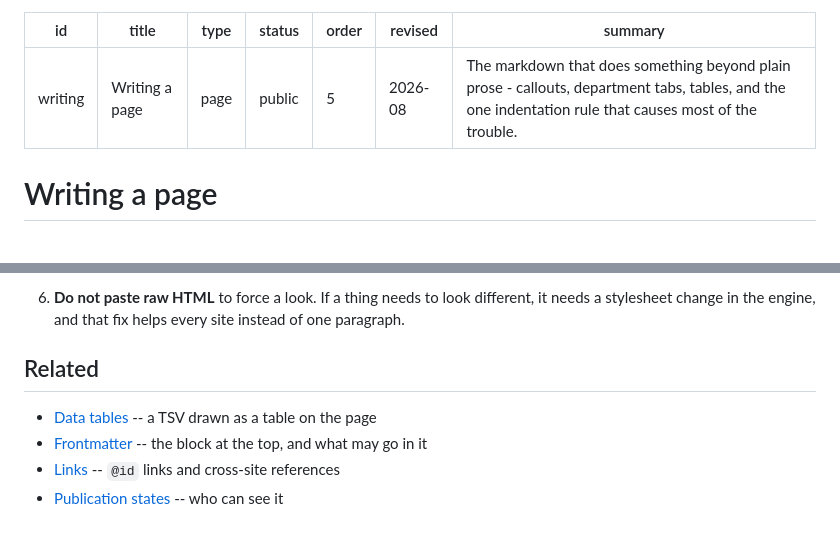
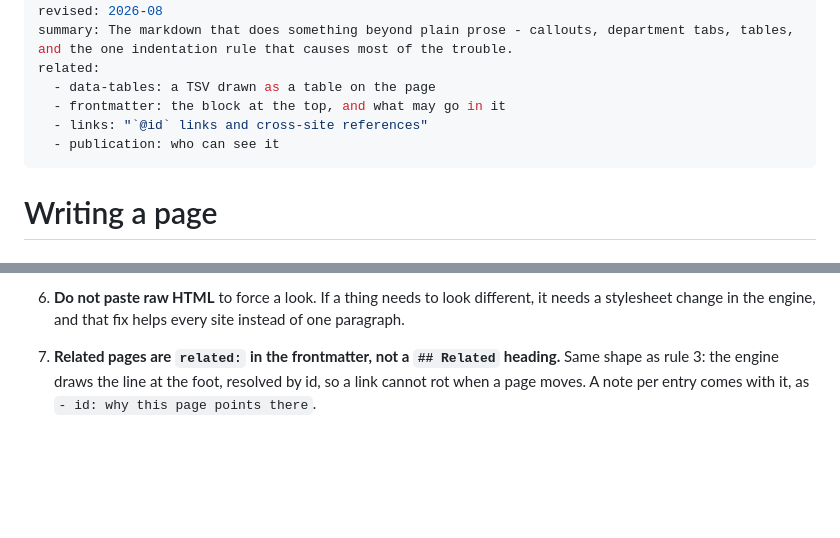
Before and after one commit to mawizorek/template-docs, a Markdown page: authoring/writing.md, 2 parts joined by grey strips. Drawn GitHub-style; blank space fills up the shorter version.

Commit message:
writing: `## Related` block into `related:`, notes and all

```diff
--- a/authoring/writing.md
+++ b/authoring/writing.md
@@ -6,6 +6,11 @@ status: public
 order: 5
 revised: 2026-08
 summary: The markdown that does something beyond plain prose - callouts, department tabs, tables, and the one indentation rule that causes most of the trouble.
+related:
+  - data-tables: a TSV drawn as a table on the page
+  - frontmatter: the block at the top, and what may go in it
+  - links: "`@id` links and cross-site references"
+  - publication: who can see it
 ---
 
 # Writing a page
@@ -269,9 +274,7 @@ the rule that turns a half-filled row into a heading -- is on
    different, it needs a stylesheet change in the engine, and that fix helps
    every site instead of one paragraph.
 
-## Related
-
-- [Data tables](@data-tables) -- a TSV drawn as a table on the page
-- [Frontmatter](@frontmatter) -- the block at the top, and what may go in it
-- [Links](@links) -- `@id` links and cross-site references
-- [Publication states](@publication) -- who can see it
+7. **Related pages are `related:` in the frontmatter, not a `## Related`
+   heading.** Same shape as rule 3: the engine draws the line at the foot,
+   resolved by id, so a link cannot rot when a page moves. A note per entry
+   comes with it, as `- id: why this page points there`.
```
